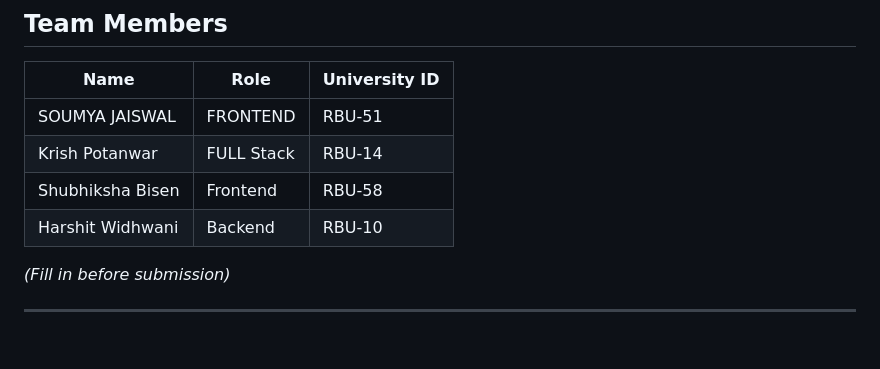
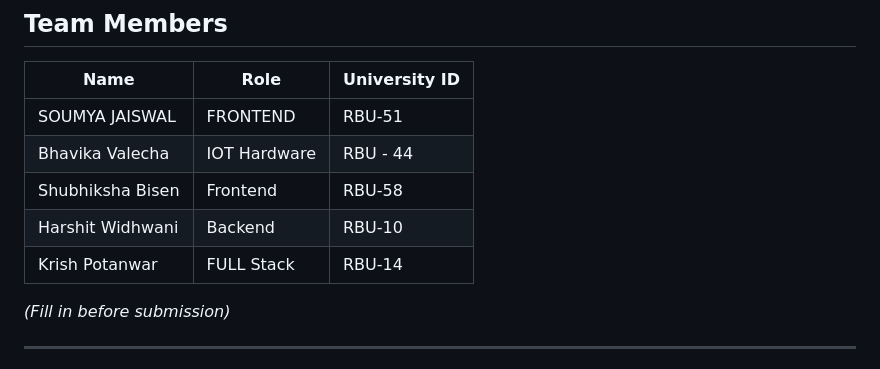
Before and after one commit to Krishpotanwar/SmartRoadHazard, a Markdown page: README.md, the part around the change. Rendered like a GitHub page; blank space fills up the shorter version.

```diff
--- a/README.md
+++ b/README.md
@@ -155,9 +155,10 @@ SmartRoadHazard/
 | Name | Role | University ID |
 |------|------|---------------|
 SOUMYA JAISWAL| FRONTEND|RBU-51
-|Krish Potanwar | FULL Stack | RBU-14 |
+|Bhavika Valecha | IOT Hardware | RBU - 44 |
 |Shubhiksha Bisen|Frontend |RBU-58 |
 |Harshit Widhwani | Backend | RBU-10|
+|Krish Potanwar | FULL Stack | RBU-14 |
 
 *(Fill in before submission)*
 
```
